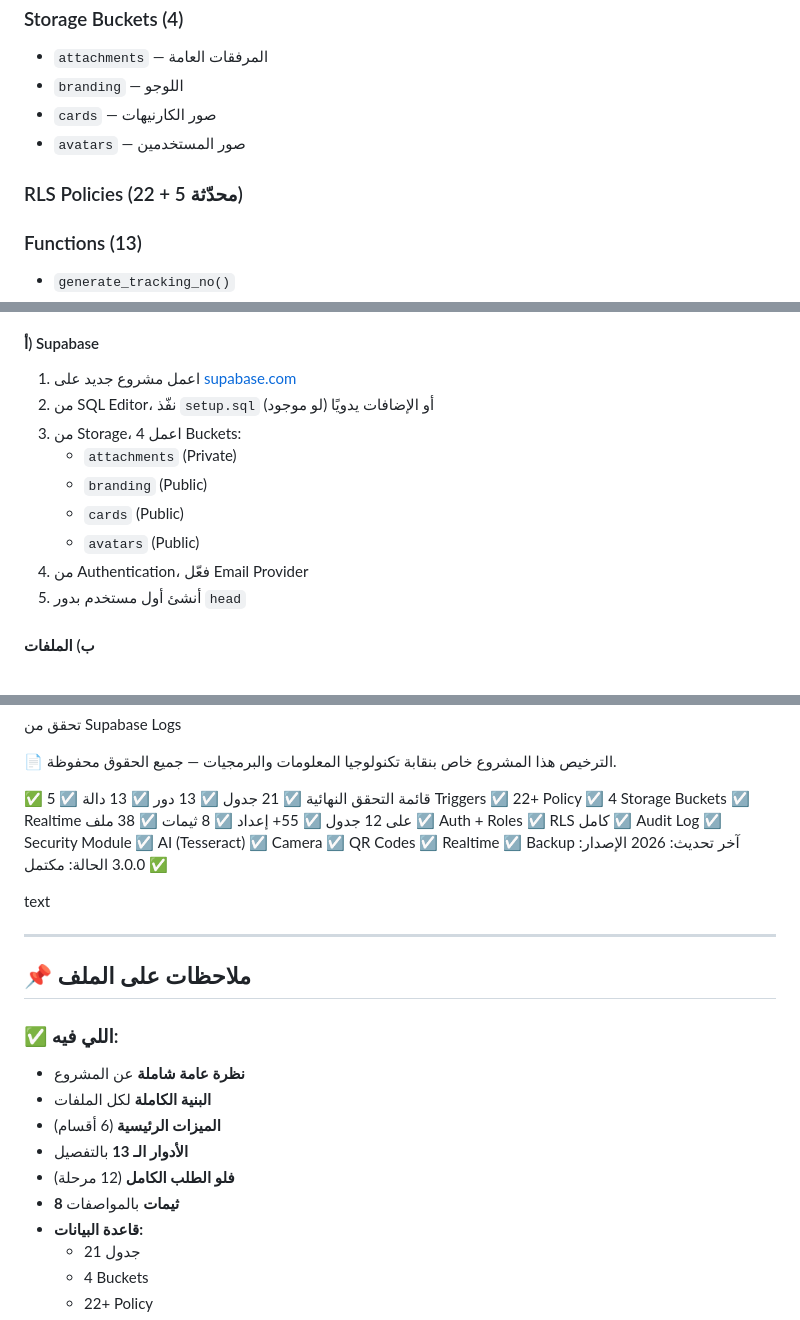
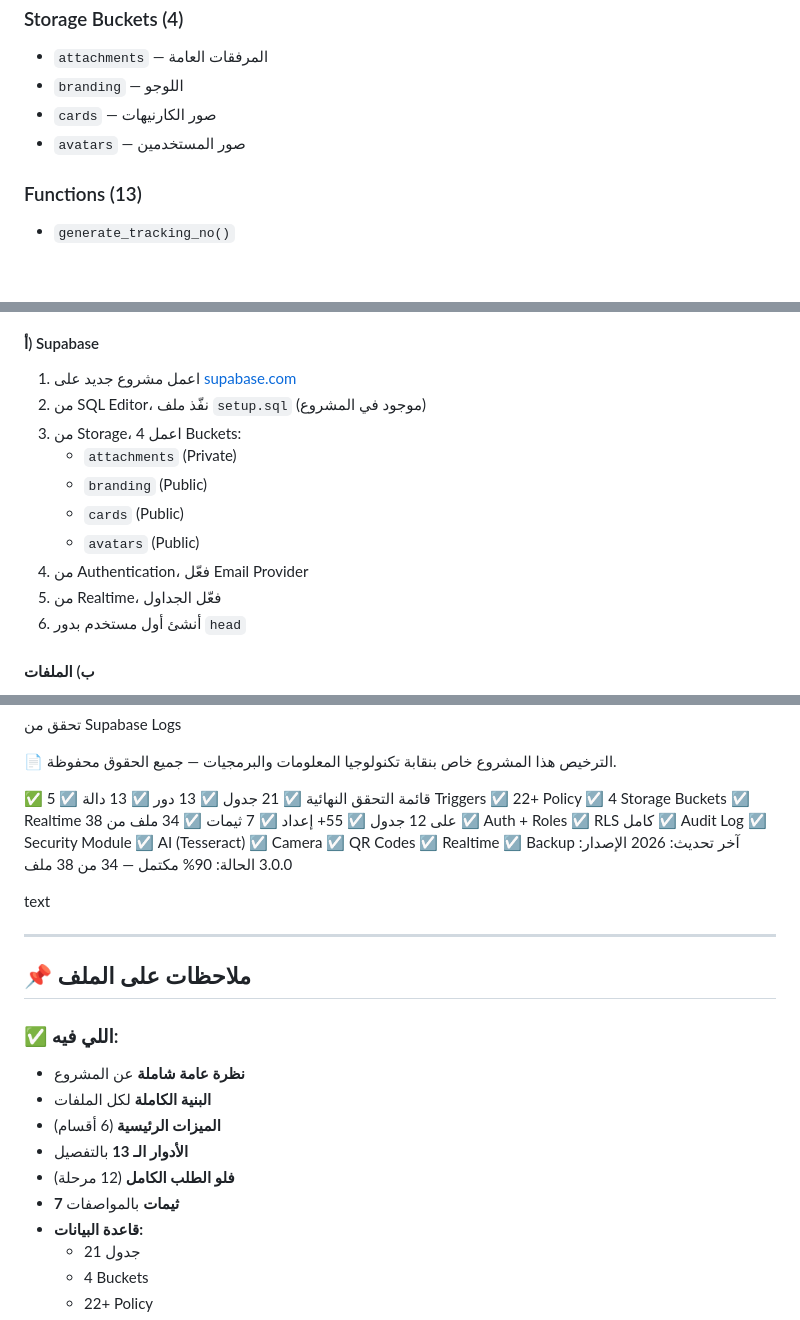
Before and after one commit to Itworkerssyndicate/itwsmembers, a Markdown page: README.md, 3 parts joined by grey strips. Rendered like a GitHub page; blank space fills up the shorter version.

```diff
--- a/README.md
+++ b/README.md
@@ -237,8 +231,6 @@ text
 - `cards` — صور الكارنيهات
 - `avatars` — صور المستخدمين
 
-### RLS Policies (22 + 5 محدّثة)
-
 ### Functions (13)
 - `generate_tracking_no()`
 - `update_timestamp()`
@@ -274,14 +266,15 @@ text
 
 #### أ) Supabase
 1. اعمل مشروع جديد على [supabase.com](https://supabase.com)
-2. من SQL Editor، نفّذ `setup.sql` (لو موجود) أو الإضافات يدويًا
+2. من SQL Editor، نفّذ ملف `setup.sql` (موجود في المشروع)
 3. من Storage، اعمل 4 Buckets:
    - `attachments` (Private)
    - `branding` (Public)
    - `cards` (Public)
    - `avatars` (Public)
 4. من Authentication، فعّل Email Provider
-5. أنشئ أول مستخدم بدور `head`
+5. من Realtime، فعّل الجداول
+6. أنشئ أول مستخدم بدور `head`
 
 #### ب) الملفات
 1. حمّل كل الملفات الـ 38 في نفس البنية
@@ -481,8 +474,8 @@ Edge Functions: 500,000 استدعاء/شهر
 ☑ 4 Storage Buckets
 ☑ Realtime على 12 جدول
 ☑ 55+ إعداد
-☑ 8 ثيمات
-☑ 38 ملف
+☑ 7 ثيمات
+☑ 34 ملف من 38
 ☑ Auth + Roles
 ☑ RLS كامل
 ☑ Audit Log
@@ -494,7 +487,7 @@ Edge Functions: 500,000 استدعاء/شهر
 ☑ Backup
 آخر تحديث: 2026
 الإصدار: 3.0.0
-الحالة: مكتمل ✅
+الحالة: 90% مكتمل — 34 من 38 ملف
 
 text
 
@@ -503,13 +496,12 @@ text
 ## 📌 ملاحظات على الملف
 
 ### ✅ اللي فيه:
-
 - **نظرة عامة شاملة** عن المشروع
 - **البنية الكاملة** لكل الملفات
 - **الميزات الرئيسية** (6 أقسام)
 - **الأدوار الـ 13** بالتفصيل
 - **فلو الطلب الكامل** (12 مرحلة)
-- **8 ثيمات** بالمواصفات
+- **7 ثيمات** بالمواصفات
 - **قاعدة البيانات:**
   - 21 جدول
   - 4 Buckets
```
Also changed, not shown: other parts of README.md (+38 -73 lines).
